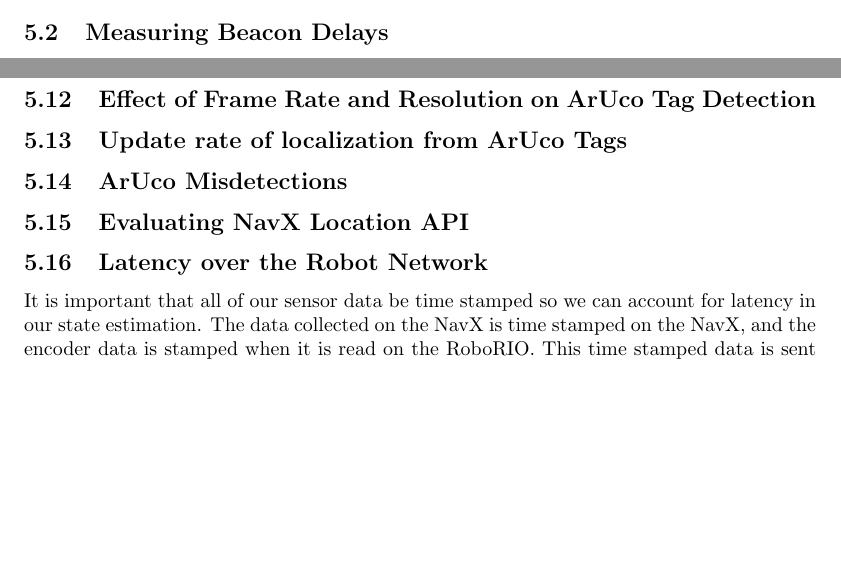
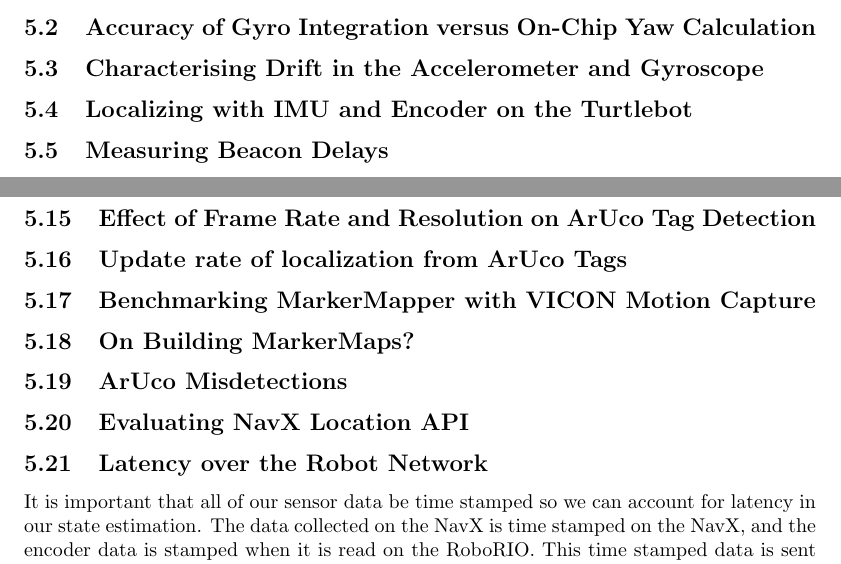
Before and after one commit to PHIL-MQP/c_term_report, a LaTeX document (c_term_report.tex): two parts of pages 16 and 22 of 38 before the commit and two parts of pages 17 and 22 of 38 after it, joined at a grey line, cut at the place of the change, the shorter picture padded with empty space. Compiled offline with pdfLaTeX.

Commit message:
add more experiment sections

```diff
--- a/c_term_report.tex
+++ b/c_term_report.tex
@@ -247,6 +247,12 @@
       \label{fig:gyro_integration}
     \end{figure}
 
+  \subsection{Accuracy of Gyro Integration versus On-Chip Yaw Calculation}
+
+  \subsection{Characterising Drift in the Accelerometer and Gyroscope}
+
+  \subsection{Localizing with IMU and Encoder on the Turtlebot}
+
   \subsection{Measuring Beacon Delays}
 
     The beacon system relies on measuring the time it takes for a sound signal to travel from the beacons to the robot. To do this accurately, one must account for transmit and receive delays in addition to the actual time of flight. Figure \ref{fig:rx_tx_timing} illustrates the various delays we need to account for. We conducted experiments to get initial estimates of these delays. First, to get an estimate of the radio transmit receive delay, a transmitter and receiver were set up on two microcontrollers. The transmitter sent \SI{5}{\milli\second} pulses of radio energy (no encoded data) every \SI{55}{\milli\second}, and oscilloscope probes were attached to the input pin on the transmitter and the output pin on the receiver. By comparing the time difference between the input and output signals on the oscilloscope, we can determine the total time. Furthermore, we can measure the distance between the transmitter and receiver and subtract from the total time the theoretical time of flight of the radio signal. The full data for these measurements are available in \nameref{appendix:rf-rx-tx}, and an example measurement is shown in Figure \ref{fig:rf_delay_ex}. The time of flight of radio over distances of a new centimeters or meters is on the order of nanoseconds. We measured an average delay of \SI{45.175}{\micro\second}, which we attribute to the internal circuitry of the transmitter and receiver. The variance of this delay was \SI{16}{\micro\second}. However, we also measured delays as low as \SI{32}{\micro\second} and as high as \SI{79}{\micro\second}. Since the theoretical time of flight over the distances used in this experiment were at most \SI{1}{\nano\second}, we can conclude that there is both delay and significant variance in the delay of the transmitters and receivers. This information will be used to better model the timing of our beacons to make the system as accurate as possible.
@@ -367,7 +373,16 @@
 
 	\subsection{Effect of Frame Rate and Resolution on ArUco Tag Detection}
 
+    % also compare position estimates between each of the cameras
+    % compare graphically over time
+    % compare inidivual points in frames
+    % compare covariance after kalman filtering
+
 	\subsection{Update rate of localization from ArUco Tags}
+
+	\subsection{Benchmarking MarkerMapper with VICON Motion Capture}
+
+	\subsection{On Building MarkerMaps?}
 
 	\subsection{ArUco Misdetections}
 
```
